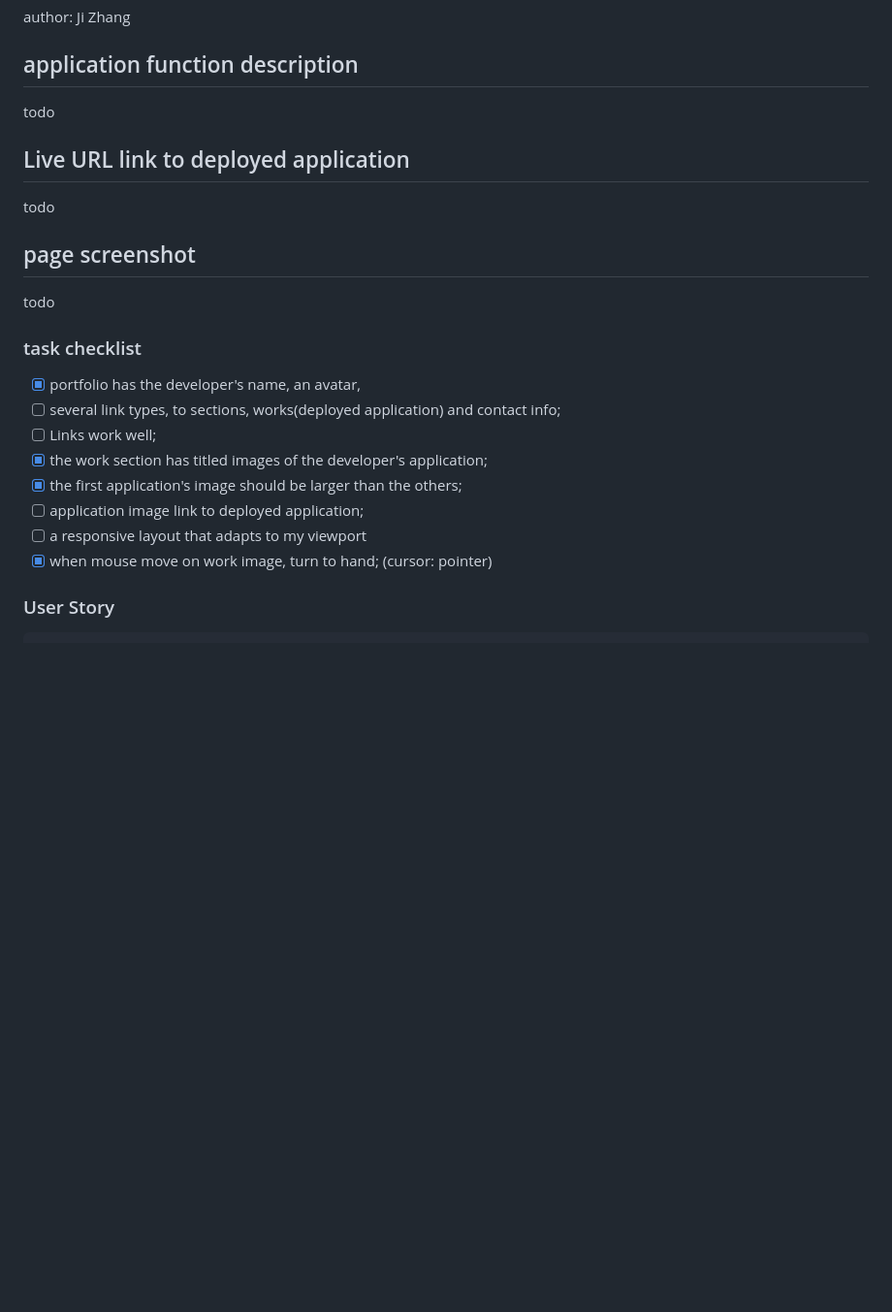
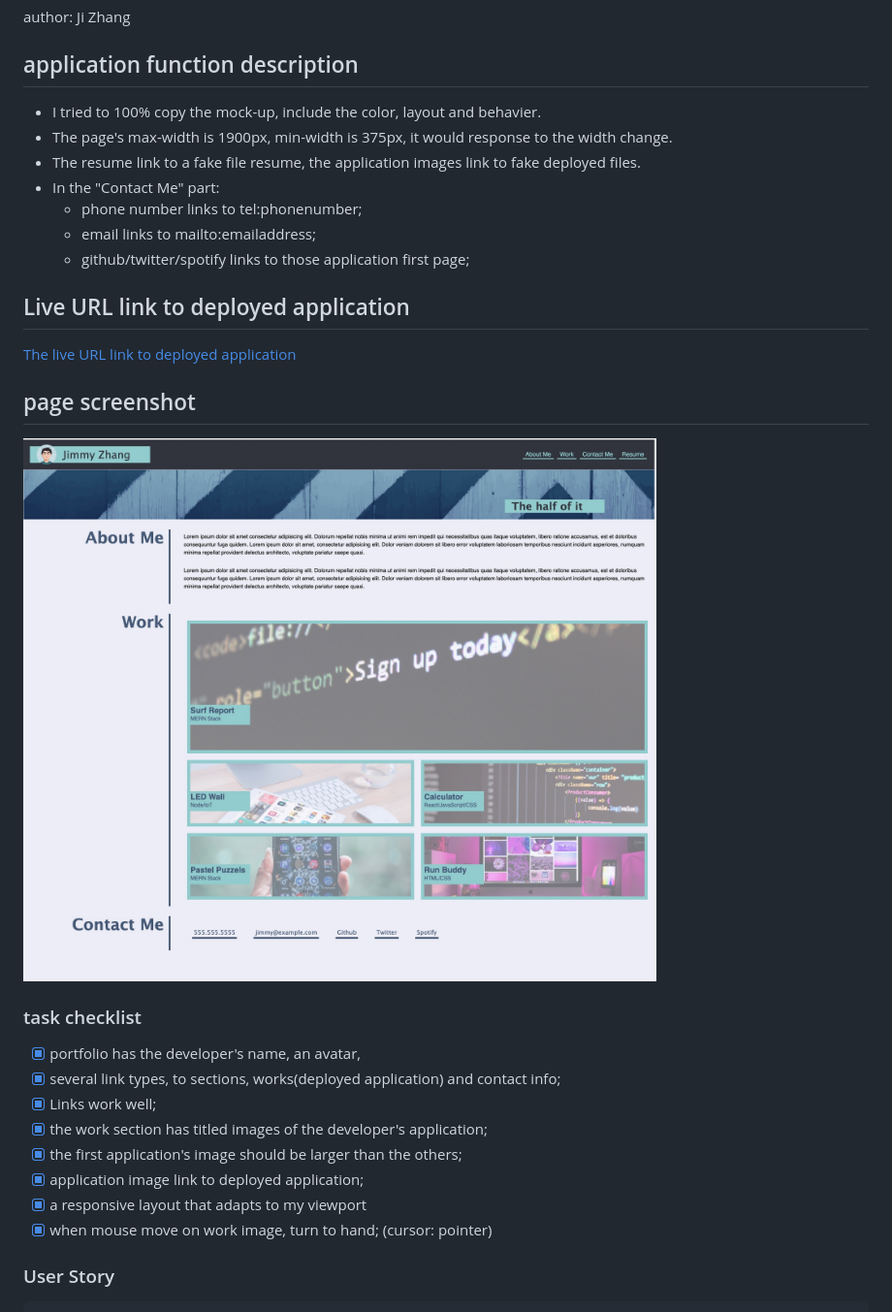
Before and after one commit to jizhang80/bootcamp-jz-module2, a Markdown page: README.md, the part around the change. Shown: that part at 97% size. Rendered like a GitHub page; pictures changed too: assets/img/pagescreenshot.jpg (added); blank space fills up the shorter version.

Commit message:
fix all the links

```diff
--- a/README.md
+++ b/README.md
@@ -3,24 +3,31 @@ author: Ji Zhang
 
 ## application function description
 
-todo
+* I tried to 100% copy the mock-up, include the color, layout and behavier.
+* The page's max-width is 1900px, min-width is 375px, it would response to the width change.
+* The resume link to a fake file resume, the application images link to fake deployed files.
+* In the "Contact Me" part:
+    * phone number links to tel:phonenumber;
+    * email links to mailto:emailaddress;
+    * github/twitter/spotify links to those application first page;
+
 
 ## Live URL link to deployed application
 
-todo
+[The live URL link to deployed application](https://jizhang80.github.io/bootcamp-jz-module2/)
 
 ## page screenshot
 
-todo
+![Page Screenshot](./assets/img/pagescreenshot.jpg)
 
 ### task checklist
 - [X] portfolio has the developer's name, an avatar,
-- [ ] several link types, to sections, works(deployed application) and contact info;
-- [ ] Links work well;
+- [X] several link types, to sections, works(deployed application) and contact info;
+- [X] Links work well;
 - [X] the work section has titled images of the developer's application;
 - [X] the first application's image should be larger than the others;
-- [ ] application image link to deployed application;
-- [ ] a responsive layout that adapts to my viewport
+- [X] application image link to deployed application;
+- [X] a responsive layout that adapts to my viewport
 - [X] when mouse move on work image, turn to hand; (cursor: pointer)
 
 ### User Story
```
Also changed, not shown: 8 other files.
